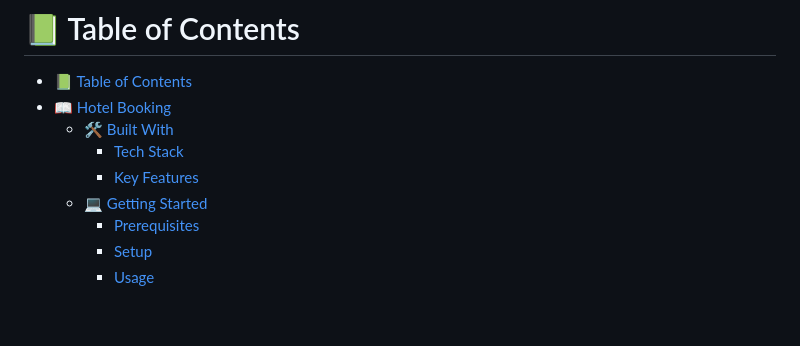
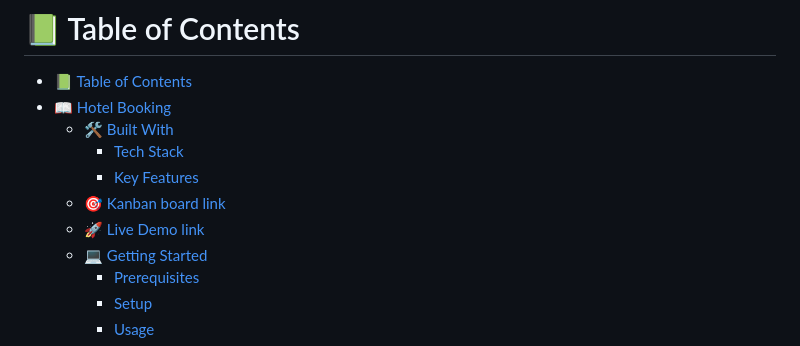
Before and after one commit to paulshaun-kdtk/Hotel-Booking, a Markdown page: README.md, the part around the change. GitHub-like rendering; blank space fills up the shorter version.

```diff
--- a/README.md
+++ b/README.md
@@ -13,6 +13,8 @@
   - [🛠 Built With ](#-built-with-)
     - [Tech Stack ](#tech-stack-)
     - [Key Features ](#key-features-)
+  - [ 🎯 Kanban board link ](#-kanban-board-)
+  - [ 🚀 Live Demo link ](#-live-demo-)
   - [💻 Getting Started ](#-getting-started-)
     - [Prerequisites](#prerequisites)
     - [Setup](#setup)
```
